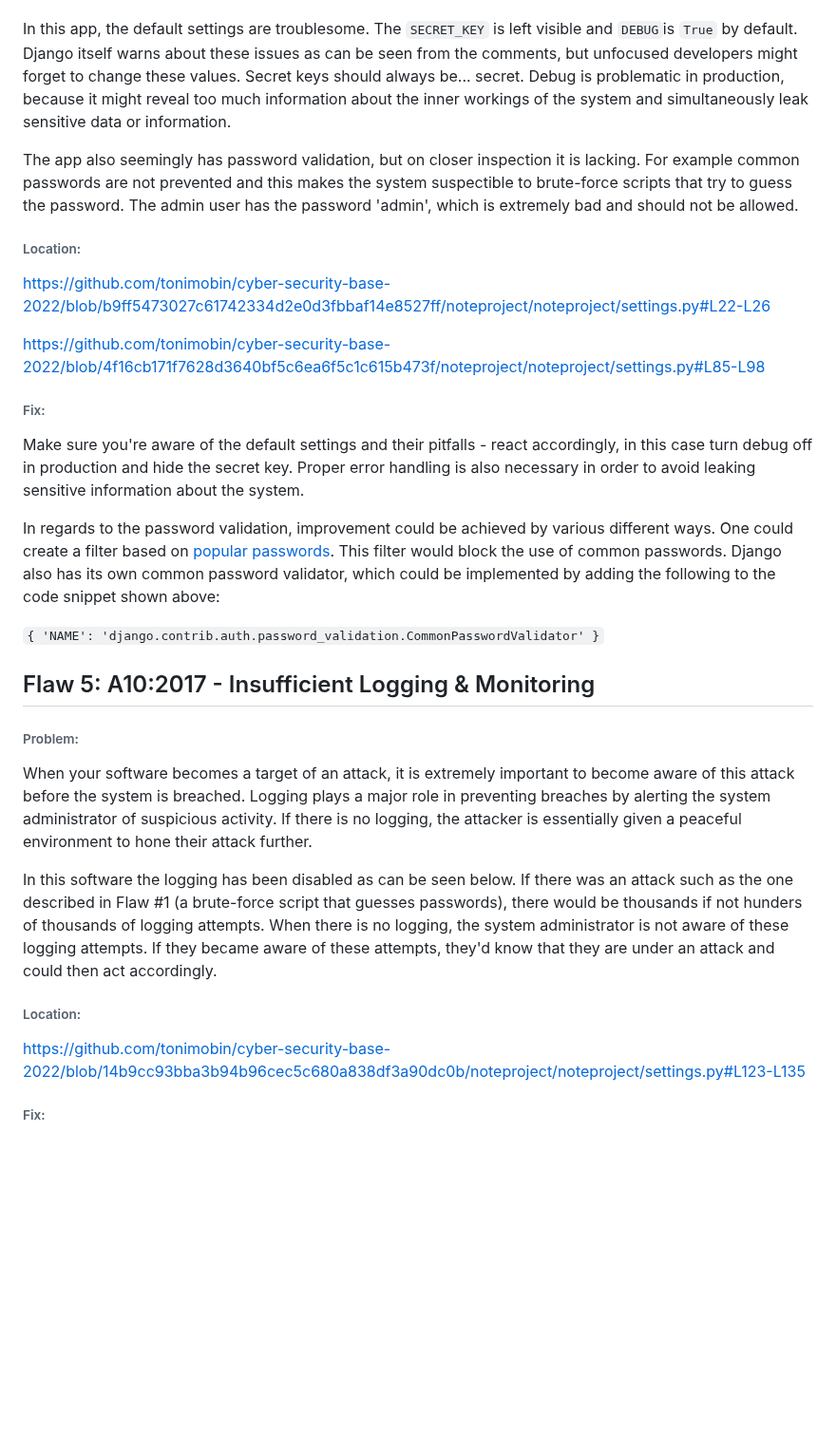
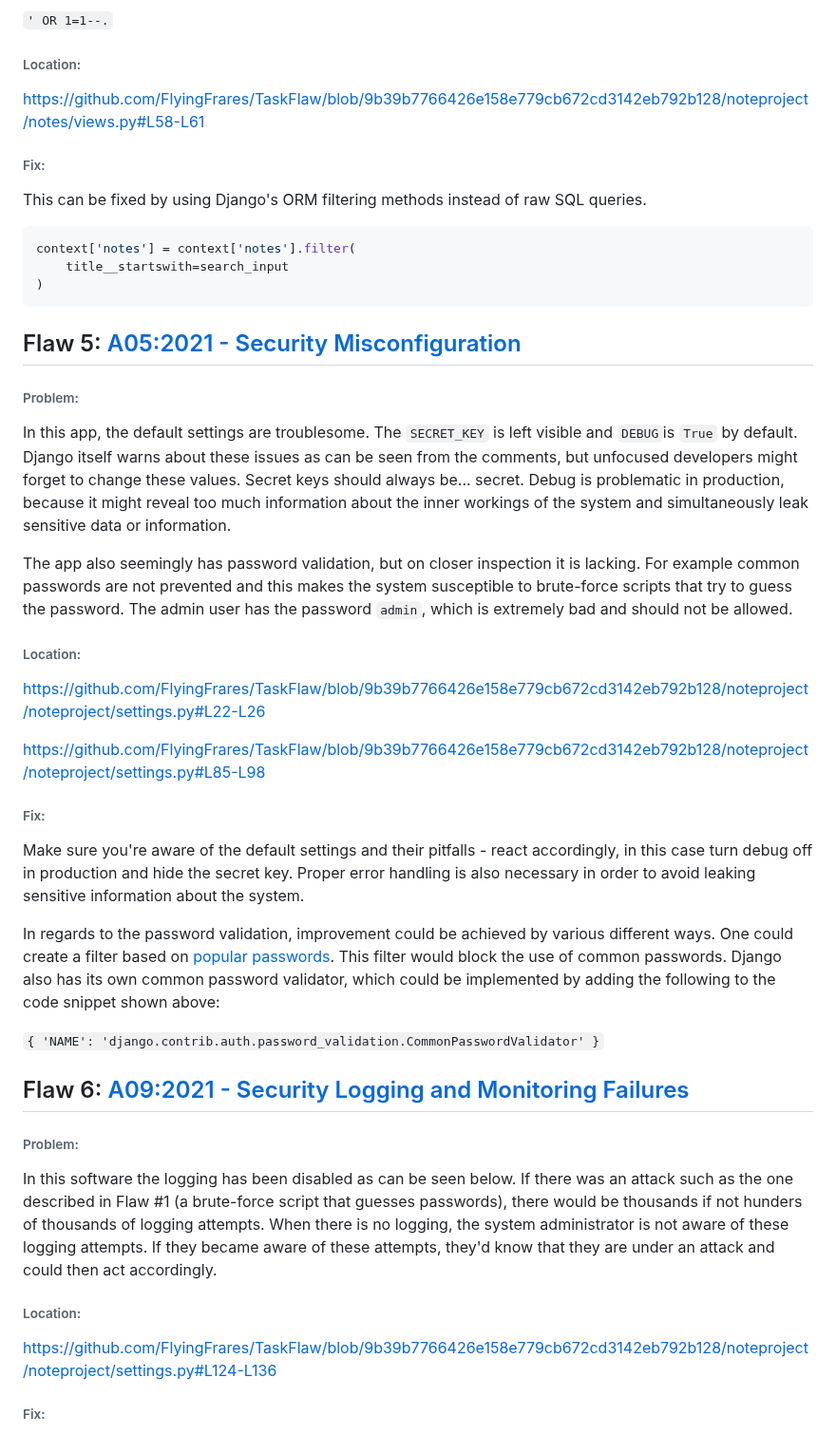
Before and after one commit to Misairuzame/taskflaw, a Markdown page: README.md, the part around one of its changes. Shown at 95% size. Drawn GitHub-style; blank space fills up the shorter version.

````diff
--- a/README.md
+++ b/README.md
@@ -89,11 +86,28 @@ Security misconfiguration refers to a wide area of problems. Often related to im
+`' OR 1=1--.`
+
+###### Location:
+https://github.com/FlyingFrares/TaskFlaw/blob/9b39b7766426e158e779cb672cd3142eb792b128/noteproject/notes/views.py#L58-L61
+
+###### Fix:
+This can be fixed by using Django's ORM filtering methods instead of raw SQL queries.
+
+``` python
+context['notes'] = context['notes'].filter(
+    title__startswith=search_input
+)
+```
+
+## Flaw 5: [A05:2021 - Security Misconfiguration](https://owasp.org/Top10/A05_2021-Security_Misconfiguration/)
+
+###### Problem:
 In this app, the default settings are troublesome. The `SECRET_KEY` is left visible and `DEBUG`is `True` by default. Django itself warns about these issues as can be seen from the comments, but unfocused developers might forget to change these values. Secret keys should always be... secret. Debug is problematic in production, because it might reveal too much information about the inner workings of the system and simultaneously leak sensitive data or information.
 
-The app also seemingly has password validation, but on closer inspection it is lacking. For example common passwords are not prevented and this makes the system suspectible to brute-force scripts that try to guess the password. The admin user has the password 'admin', which is extremely bad and should not be allowed.
+The app also seemingly has password validation, but on closer inspection it is lacking. For example common passwords are not prevented and this makes the system susceptible to brute-force scripts that try to guess the password. The admin user has the password `admin`, which is extremely bad and should not be allowed.
 
 ###### Location:
-https://github.com/tonimobin/cyber-security-base-2022/blob/b9ff5473027c61742334d2e0d3fbbaf14e8527ff/noteproject/noteproject/settings.py#L22-L26
+https://github.com/FlyingFrares/TaskFlaw/blob/9b39b7766426e158e779cb672cd3142eb792b128/noteproject/noteproject/settings.py#L22-L26
 
-https://github.com/tonimobin/cyber-security-base-2022/blob/4f16cb171f7628d3640bf5c6ea6f5c1c615b473f/noteproject/noteproject/settings.py#L85-L98
+https://github.com/FlyingFrares/TaskFlaw/blob/9b39b7766426e158e779cb672cd3142eb792b128/noteproject/noteproject/settings.py#L85-L98
 
 ###### Fix:
 Make sure you're aware of the default settings and their pitfalls - react accordingly, in this case turn debug off in production and hide the secret key. Proper error handling is also necessary in order to avoid leaking sensitive information about the system.
@@ -102,17 +116,13 @@ In regards to the password validation, improvement could be achieved by various
 
 `{ 'NAME': 'django.contrib.auth.password_validation.CommonPasswordValidator' }`
 
-
-## Flaw 5: A10:2017 - Insufficient Logging & Monitoring
+## Flaw 6: [A09:2021 - Security Logging and Monitoring Failures](https://owasp.org/Top10/A09_2021-Security_Logging_and_Monitoring_Failures/)
 
 ###### Problem:
-When your software becomes a target of an attack, it is extremely important to become aware of this attack before the system is breached. Logging plays a major role in preventing breaches by alerting the system administrator of suspicious activity. If there is no logging, the attacker is essentially given a peaceful environment to hone their attack further.
-
 In this software the logging has been disabled as can be seen below. If there was an attack such as the one described in Flaw #1 (a brute-force script that guesses passwords), there would be thousands if not hunders of thousands of logging attempts. When there is no logging, the system administrator is not aware of these logging attempts. If they became aware of these attempts, they'd know that they are under an attack and could then act accordingly.
 
 ###### Location:
-https://github.com/tonimobin/cyber-security-base-2022/blob/14b9cc93bba3b94b96cec5c680a838df3a90dc0b/noteproject/noteproject/settings.py#L123-L135
-
+https://github.com/FlyingFrares/TaskFlaw/blob/9b39b7766426e158e779cb672cd3142eb792b128/noteproject/noteproject/settings.py#L124-L136
 
 ###### Fix:
 In this software you could simply turn the `disable_existing_loggers` from `True` to `False` and you'd get some basic logging. Building a robust logging system is a more complex task that should be kept in mind throughout the development life cycle. Some core concepts that should kept in mind are unmodifiability of the logs, the intruder should not be able to modify the logs. Time stamps are vital as well, because with their aid it's possible to re-construct events and thus understand the causes and effects of different actions that have happened in the system.
````
Also changed, not shown: other parts of README.md (+54 -57 lines).
